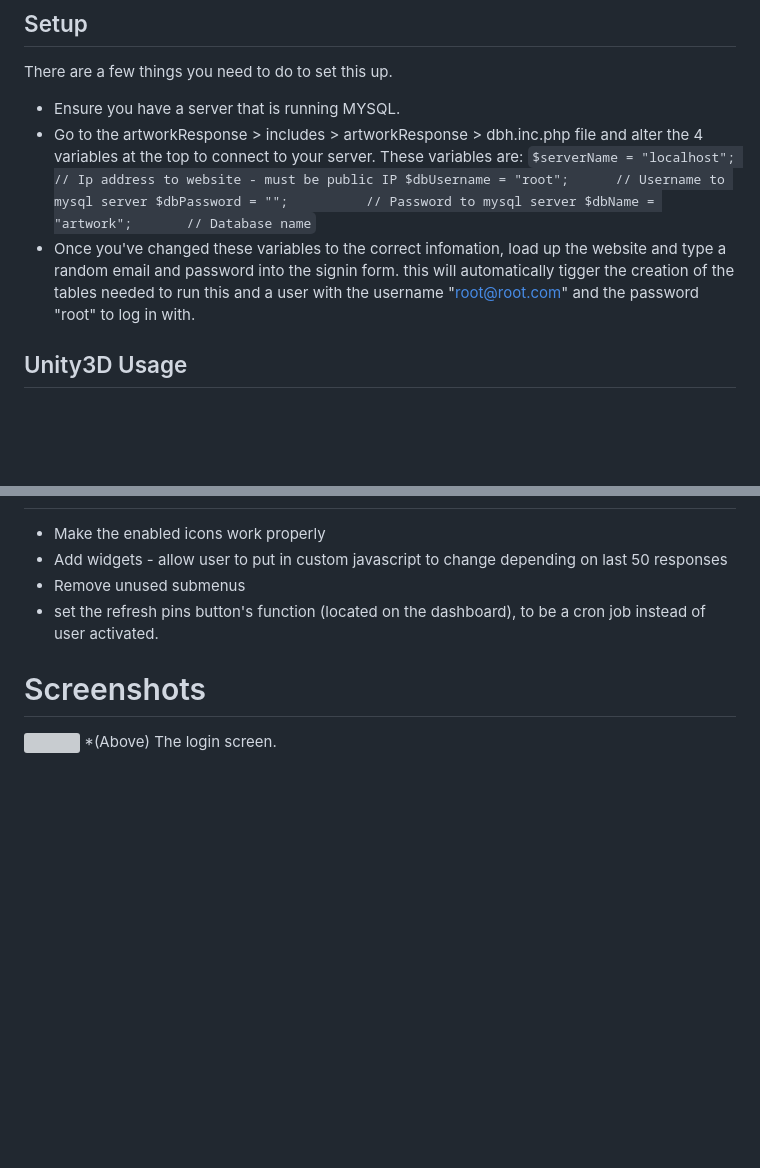
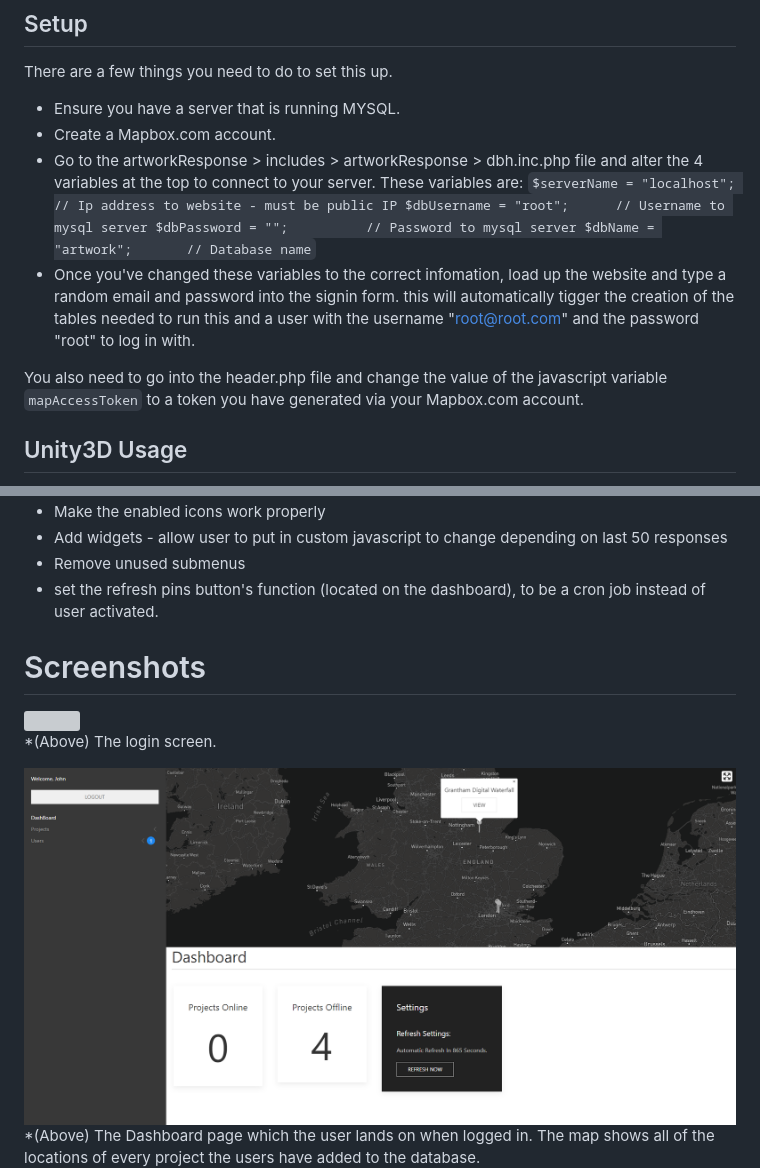
Before and after one commit to Hantoo/ArtworkResponse, a Markdown page: ReadMe.md, 2 parts joined by grey strips. Drawn GitHub-style; pictures changed too: ReadMe_Assets/DashboardPage.PNG (added); blank space fills up the shorter version; grey boxes are pictures that could not be loaded.

```diff
--- a/ReadMe.md
+++ b/ReadMe.md
@@ -17,6 +17,7 @@ Viewing a project allows you to add custom feilds to the project and view any re
 
 There are a few things you need to do to set this up.
 * Ensure you have a server that is running MYSQL.
+* Create a Mapbox.com account.
 * Go to the artworkResponse > includes > artworkResponse > dbh.inc.php file and alter the 4 variables at the top to connect to your server. These variables are:
 ``
     $serverName = "localhost"; // Ip address to website - must be public IP
@@ -25,6 +26,8 @@ There are a few things you need to do to set this up.
     $dbName = "artwork";       // Database name
 ``
 * Once you've changed these variables to the correct infomation, load up the website and type a random email and password into the signin form. this will automatically tigger the creation of the tables needed to run this and a user with the username "root@root.com" and the password "root" to log in with.
+
+You also need to go into the header.php file and change the value of the javascript variable ``mapAccessToken`` to a token you have generated via your Mapbox.com account.
 
 ## Unity3D Usage
 To use with Unity3D import the package into your project and attach the *'ArtworkResponseClient'* script to an empty gameObject. You only need one of these per the project.
@@ -60,6 +63,8 @@ To be able to insert data into the SQL table, you will need to copy and paste th
 ![](ReadMe_Assets/loginscreen.PNG)
 *(Above) The login screen.
 
+![](ReadMe_Assets/DashboardPage.PNG)
+*(Above) The Dashboard page which the user lands on when logged in. The map shows all of the locations of every project the users have added to the database.
 ![](ReadMe_Assets/response_projectoverview.png)
 *(Above) The project overview window.
 
```
Also changed, not shown: 5 other files.
